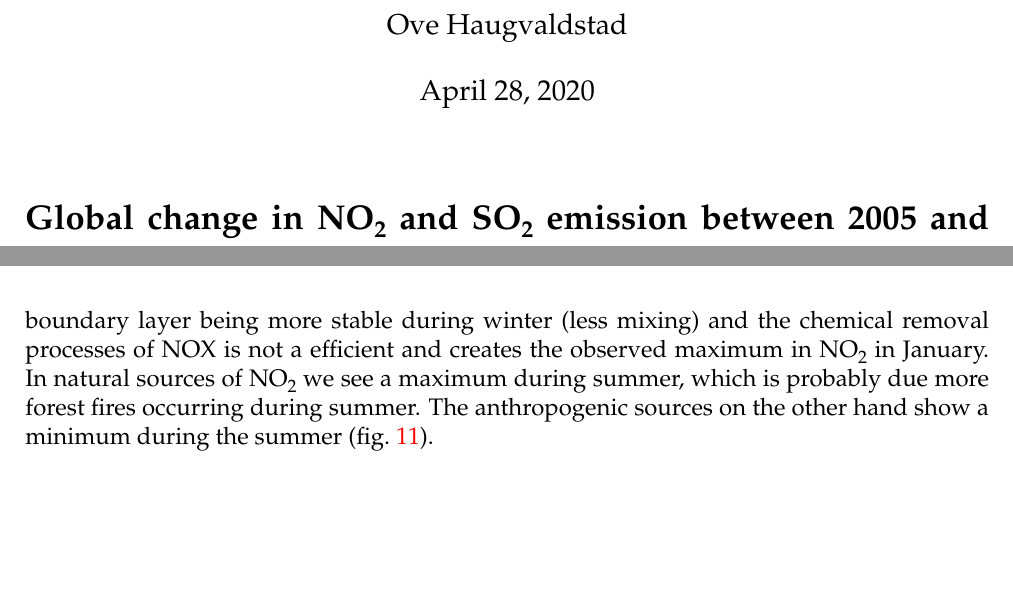
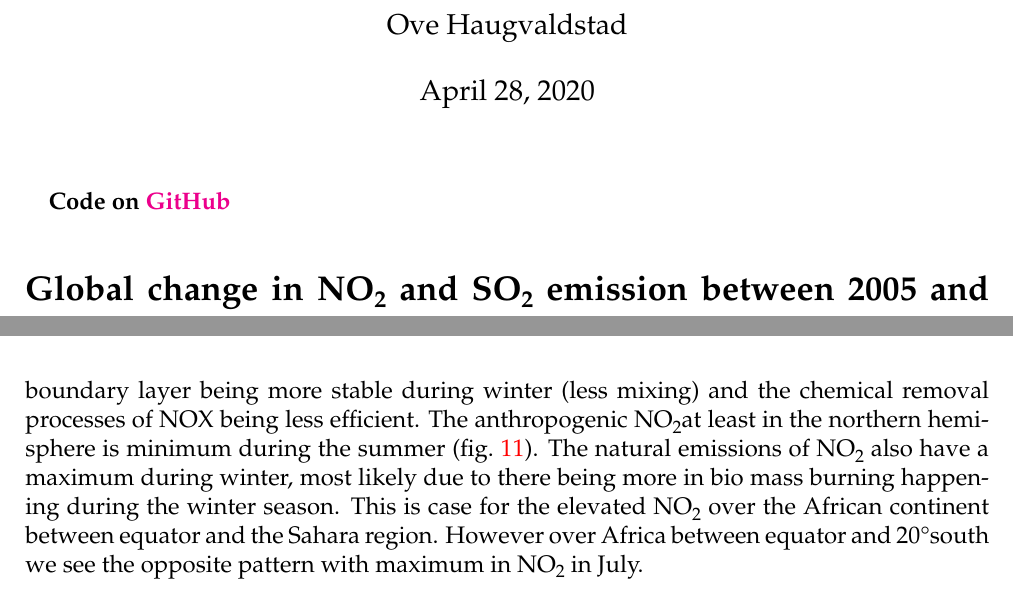
Before and after one commit to Ovewh/ATM325, a LaTeX problem sheet (Exercise6/tex/main.tex, which reads Exercise6/tex/exercise.tex): two parts of pages 1 and 4 of 17, joined at a grey line, cut so that both start at the same text, the shorter picture padded with empty space. Compiled offline with pdfLaTeX.

Commit message:
update text

```diff
--- a/Exercise6/tex/exercise.tex
+++ b/Exercise6/tex/exercise.tex
@@ -1,6 +1,9 @@
 % Air quality has greatly improved over the last two decades due to stricter environmental
 % policies and more efficient combustion engines. This change has been documented by the
 % Ozone Monitoring Instrument onboard the Aura satellite which has been operational since 2004.
+
+\textbf{Code on \href{https://github.com/Ovewh/ATM325/tree/master/Exercise6}{GitHub}}
+
 \section*{Global change in \ch{NO2} and \ch{SO2} emission between 2005 and 2019}
 \Cref{fig:OMI_global_2005NO2} shows the time averaged global map of tropospheric
 \ch{NO2} for 2005. Regions of high \ch{NO2} in 2005 are mostly
@@ -135,11 +139,14 @@ clearly see features within.
 Looking at the seasonality of tropospheric \ch{NO2}, we see that the anthropogenic
 \ch{NO2} are highest during winter (\Cref{fig:TROPOMI_jan_2019}). This is due to a larger
 demand for indoors heating, the boundary layer being more stable
-during winter (less mixing) and the chemical removal processes of \ch{NOX} is not a efficient and
-creates the observed maximum in \ch{NO2} in January. In natural sources of \ch
-{NO2} we see a maximum during summer, which is probably due more forest fires occurring during summer. The anthropogenic
-sources on the other hand show a minimum during the summer (\cref
+during winter (less mixing) and the chemical removal processes of \ch{NOX} being less efficient.
+The anthropogenic
+\ch{NO2 }at least in the northern hemisphere is minimum during the summer (\cref
 {fig:TROPOMI_july_2019}).
+The natural emissions of \ch{NO2} also have a maximum during winter, most likely due to
+there being more in bio mass burning happening during the winter season. This is case for the elevated \ch{NO2}
+over the African continent between equator and the Sahara region.  However over Africa between equator
+and 20\degree south we see the opposite pattern with maximum in \ch{NO2} in July.
 
 \begin{figure}[htpb]
     \centering
```
Also changed, not shown: Exercise6/tex/exercise.tex (3 more changed lines).
